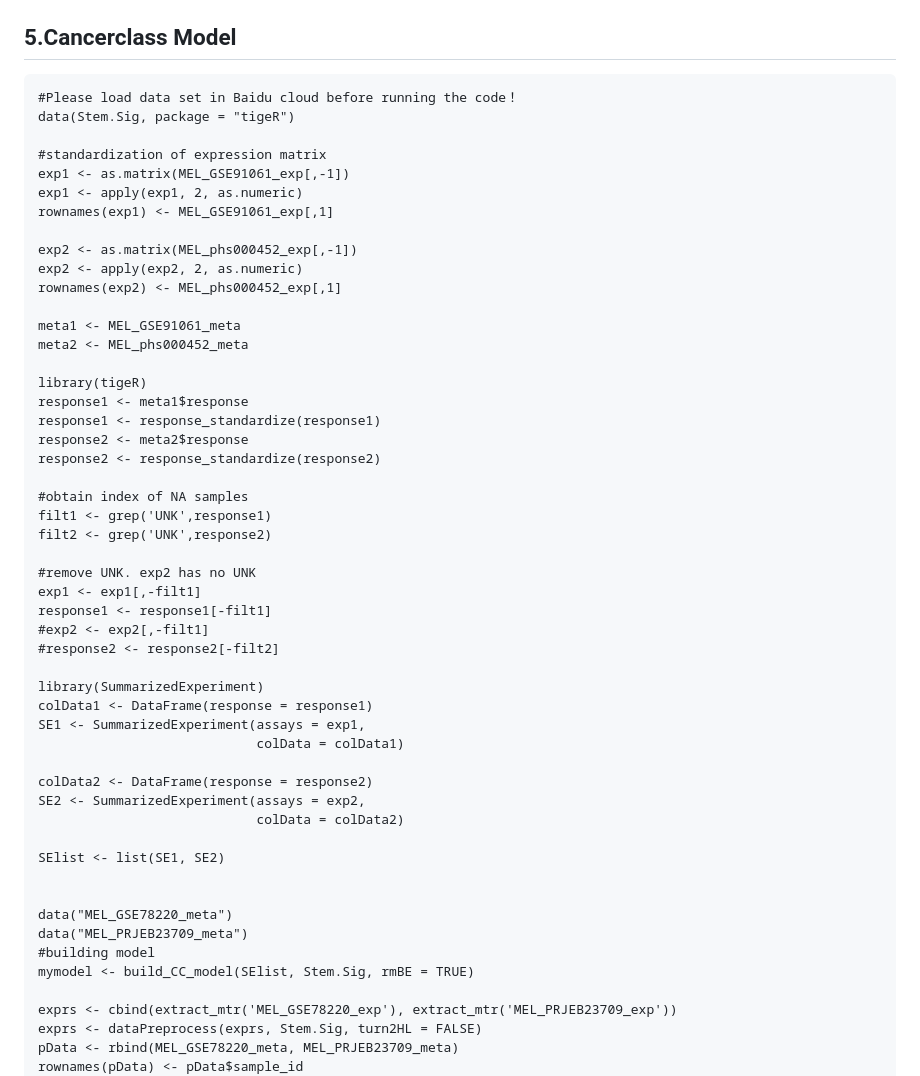
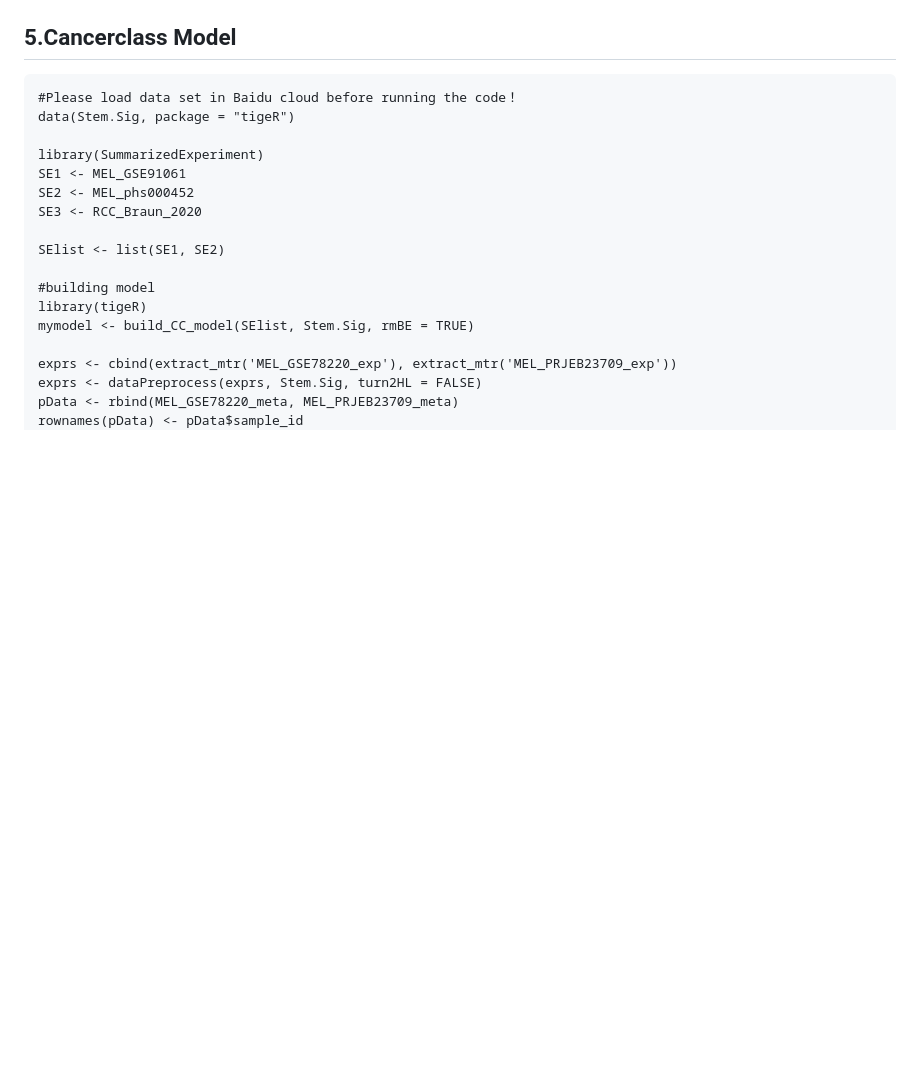
Before and after one commit to YuLab-SMU/tigeR, a Markdown page: README.md, the part around the change. GitHub-like rendering; blank space fills up the shorter version.

Commit message:
renew README.md

```diff
--- a/README.md
+++ b/README.md
@@ -114,49 +114,15 @@ auc(roc1)
 #Please load data set in Baidu cloud before running the code！
 data(Stem.Sig, package = "tigeR")
 
-#standardization of expression matrix
-exp1 <- as.matrix(MEL_GSE91061_exp[,-1])
-exp1 <- apply(exp1, 2, as.numeric)
-rownames(exp1) <- MEL_GSE91061_exp[,1]
-
-exp2 <- as.matrix(MEL_phs000452_exp[,-1])
-exp2 <- apply(exp2, 2, as.numeric)
-rownames(exp2) <- MEL_phs000452_exp[,1]
-
-meta1 <- MEL_GSE91061_meta
-meta2 <- MEL_phs000452_meta
-
-library(tigeR)
-response1 <- meta1$response
-response1 <- response_standardize(response1)
-response2 <- meta2$response
-response2 <- response_standardize(response2)
-
-#obtain index of NA samples
-filt1 <- grep('UNK',response1)
-filt2 <- grep('UNK',response2)
-
-#remove UNK. exp2 has no UNK
-exp1 <- exp1[,-filt1]
-response1 <- response1[-filt1]
-#exp2 <- exp2[,-filt1]
-#response2 <- response2[-filt2]
-
 library(SummarizedExperiment)
-colData1 <- DataFrame(response = response1)
-SE1 <- SummarizedExperiment(assays = exp1,
-                            colData = colData1)
-
-colData2 <- DataFrame(response = response2)
-SE2 <- SummarizedExperiment(assays = exp2,
-                            colData = colData2)
+SE1 <- MEL_GSE91061
+SE2 <- MEL_phs000452
+SE3 <- RCC_Braun_2020
 
 SElist <- list(SE1, SE2)
 
-
-data("MEL_GSE78220_meta")
-data("MEL_PRJEB23709_meta")
 #building model
+library(tigeR)
 mymodel <- build_CC_model(SElist, Stem.Sig, rmBE = TRUE)
 
 exprs <- cbind(extract_mtr('MEL_GSE78220_exp'), extract_mtr('MEL_PRJEB23709_exp'))
```
